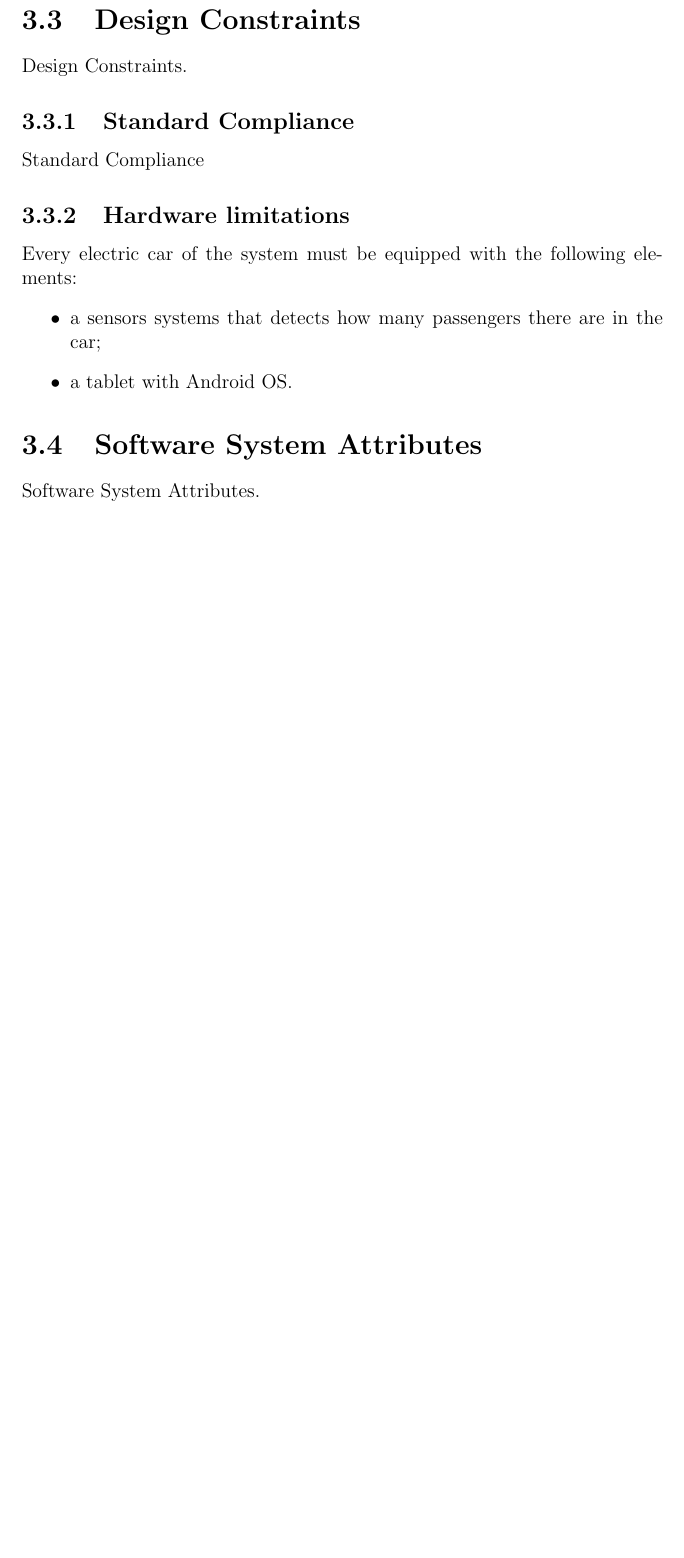
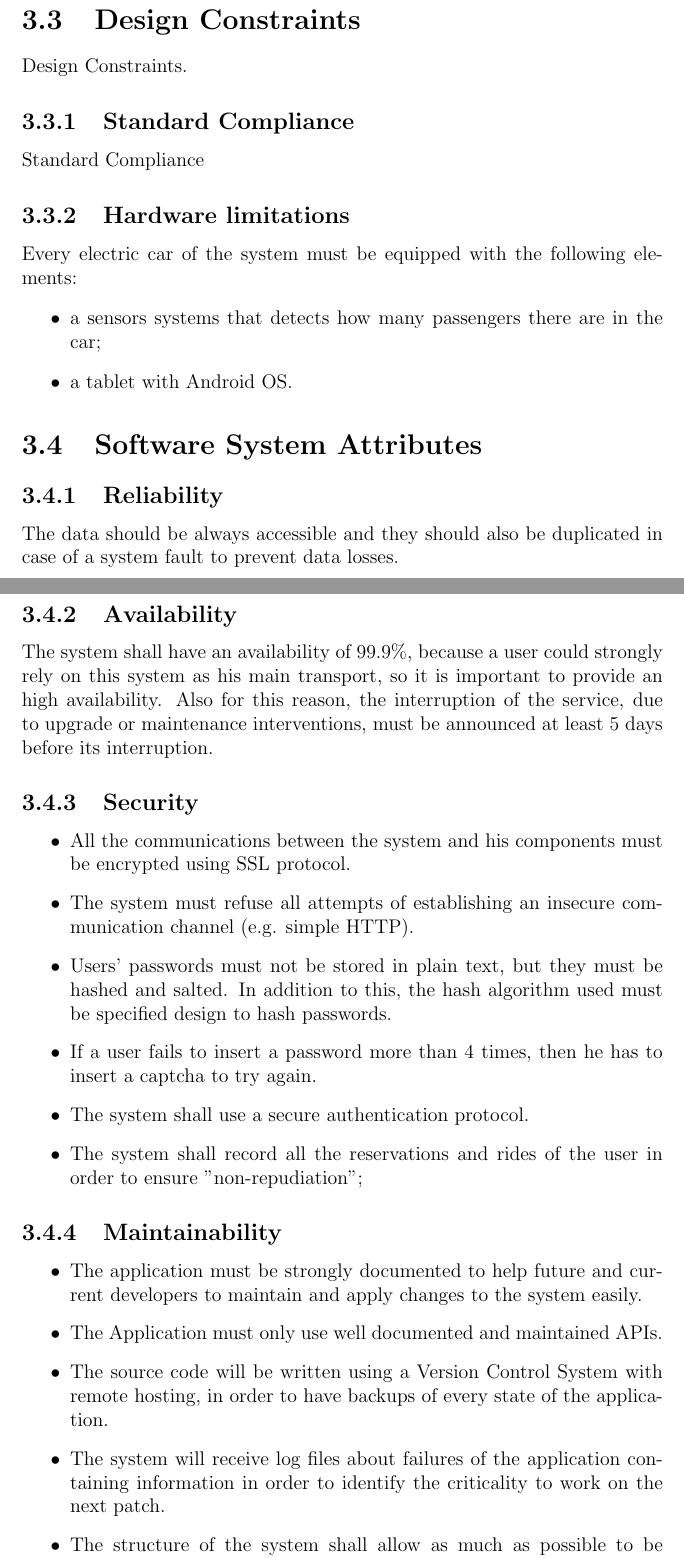
Before and after one commit to marcomiglionico94/Software-Engineering-2-Project, a LaTeX document (src/rasd/main.tex, which reads src/rasd/specific_requirements/software_system_attributes.tex): part of page 29 of 49 before the commit and two parts of pages 29 and 30 of 51 after it, the two joined at a grey line, cut so that both start at the same text, the shorter picture padded with empty space. Compiled offline with pdfLaTeX.

Commit message:
added Software System Attributes

```diff
--- a/src/rasd/specific_requirements/software_system_attributes.tex
+++ b/src/rasd/specific_requirements/software_system_attributes.tex
@@ -1,2 +1,30 @@
 \section{Software System Attributes}
-Software System Attributes.
+
+\subsection{Reliability}
+The data should be always accessible and they should also be duplicated in case
+of a system fault to prevent data losses.
+
+\subsection{Availability}
+The system shall have an availability of 99.9\%, because a user could strongly rely on this system as his main transport, so it is important to provide an high availability. Also for this reason, the interruption of the service, due to upgrade or maintenance interventions, must be announced at least 5 days before its interruption.
+
+\subsection{Security}
+\begin{itemize}
+\item All the communications between the system and his components must be encrypted using SSL protocol.
+\item The system must refuse all attempts of establishing an insecure communication channel (e.g. simple HTTP).
+\item Users' passwords must not be stored in plain text, but they must be hashed and salted. In addition to this, the hash algorithm used must be specified design to hash passwords.
+\item If a user fails to insert a password more than 4 times, then he has to insert a captcha to try again.
+\item The system shall use a secure authentication protocol.
+\item The system shall record all the reservations and rides of the user in order to ensure "non-repudiation";
+\end{itemize}
+
+
+\subsection{Maintainability}
+
+\begin{itemize}
+\item The application must be strongly documented to help future and current developers to maintain and apply changes to the system easily.
+\item The Application must only use well documented and maintained APIs.
+\item The source code will be written using a Version Control System with remote hosting, in order to have backups of every state of the application.
+\item The system will receive log files about failures of the application
+containing information in order to identify the criticality to work on the next patch.
+\item The structure of the system shall allow as much as possible to be changed without the introduction of degradation.
+\end{itemize}
```
Also changed, not shown: src/rasd/specific_requirements/software_system_attributes.tex (8 more changed lines).
